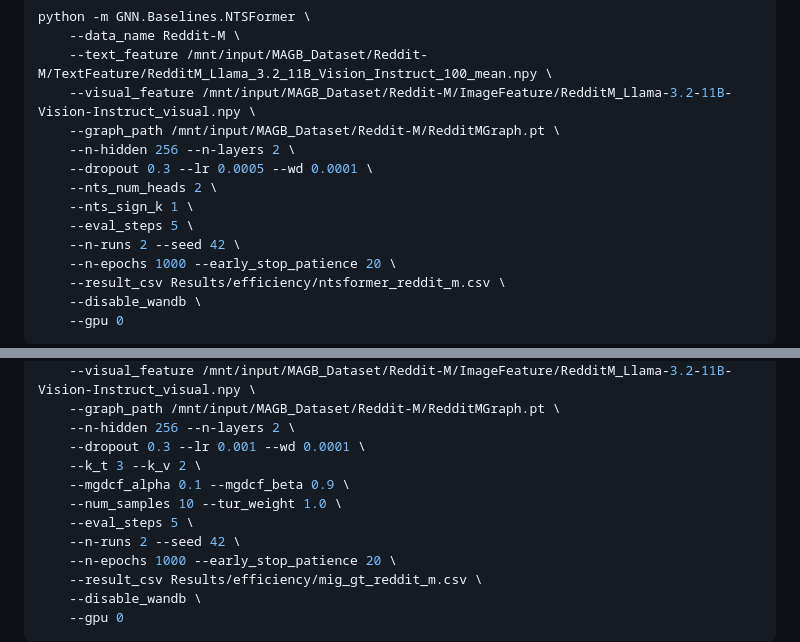
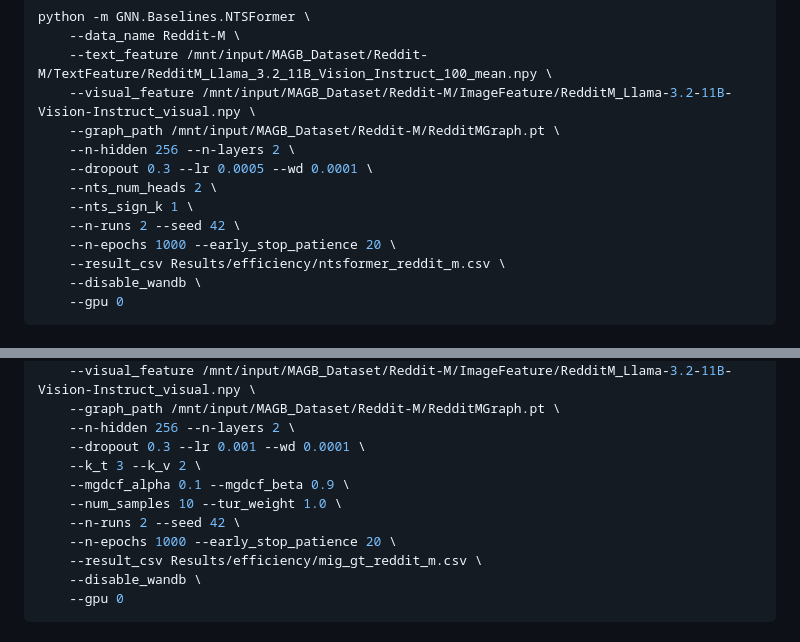
Before and after one commit to sktsherlock/SUPRA, a Markdown page: docs/efficiency_analysis_commands.md, 2 parts joined by grey strips. Drawn GitHub-style.

Commit message:
docs: remove --eval_steps from NTSFormer and MIG_GT commands (use default=1)

```diff
--- a/docs/efficiency_analysis_commands.md
+++ b/docs/efficiency_analysis_commands.md
@@ -115,7 +115,6 @@ python -m GNN.Baselines.NTSFormer \
     --dropout 0.3 --lr 0.0005 --wd 0.0001 \
     --nts_num_heads 2 \
     --nts_sign_k 1 \
-    --eval_steps 5 \
     --n-runs 2 --seed 42 \
     --n-epochs 1000 --early_stop_patience 20 \
     --result_csv Results/efficiency/ntsformer_reddit_m.csv \
@@ -138,7 +137,6 @@ python -m GNN.Baselines.MIG_GT \
     --k_t 3 --k_v 2 \
     --mgdcf_alpha 0.1 --mgdcf_beta 0.9 \
     --num_samples 10 --tur_weight 1.0 \
-    --eval_steps 5 \
     --n-runs 2 --seed 42 \
     --n-epochs 1000 --early_stop_patience 20 \
     --result_csv Results/efficiency/mig_gt_reddit_m.csv \
```
